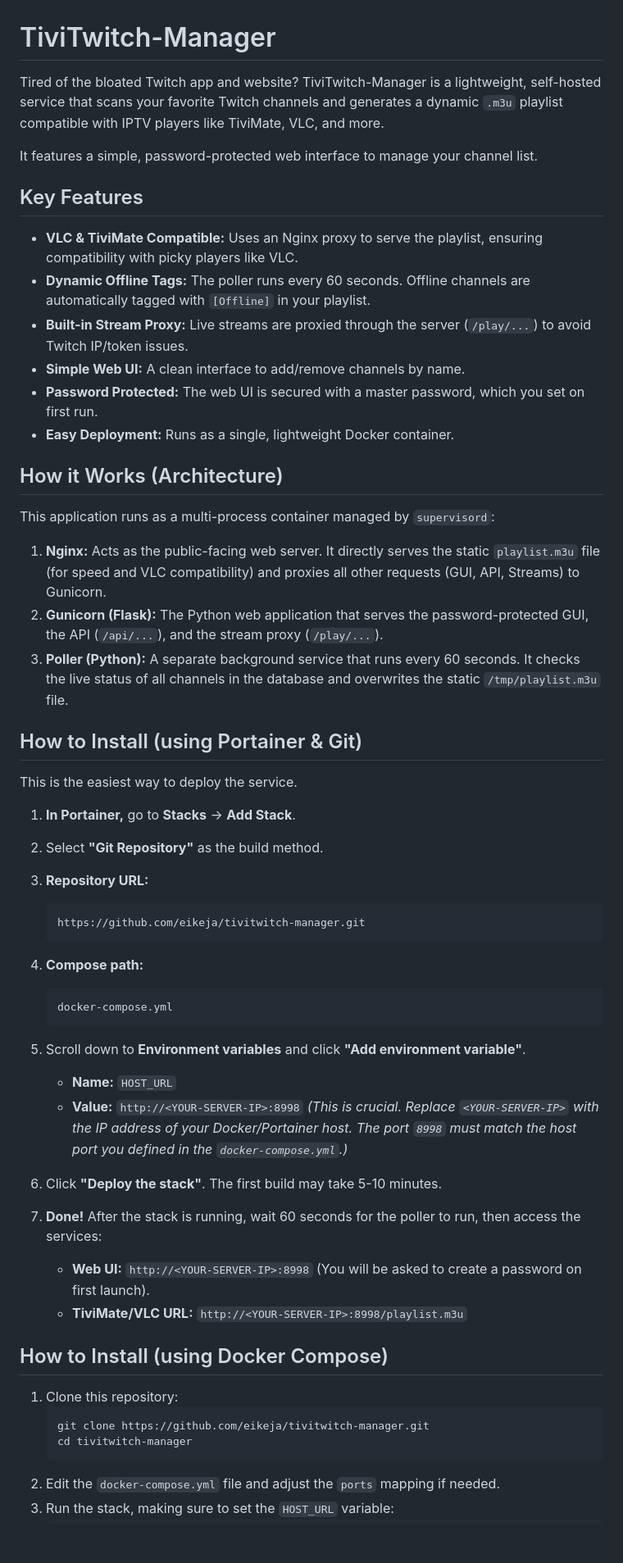
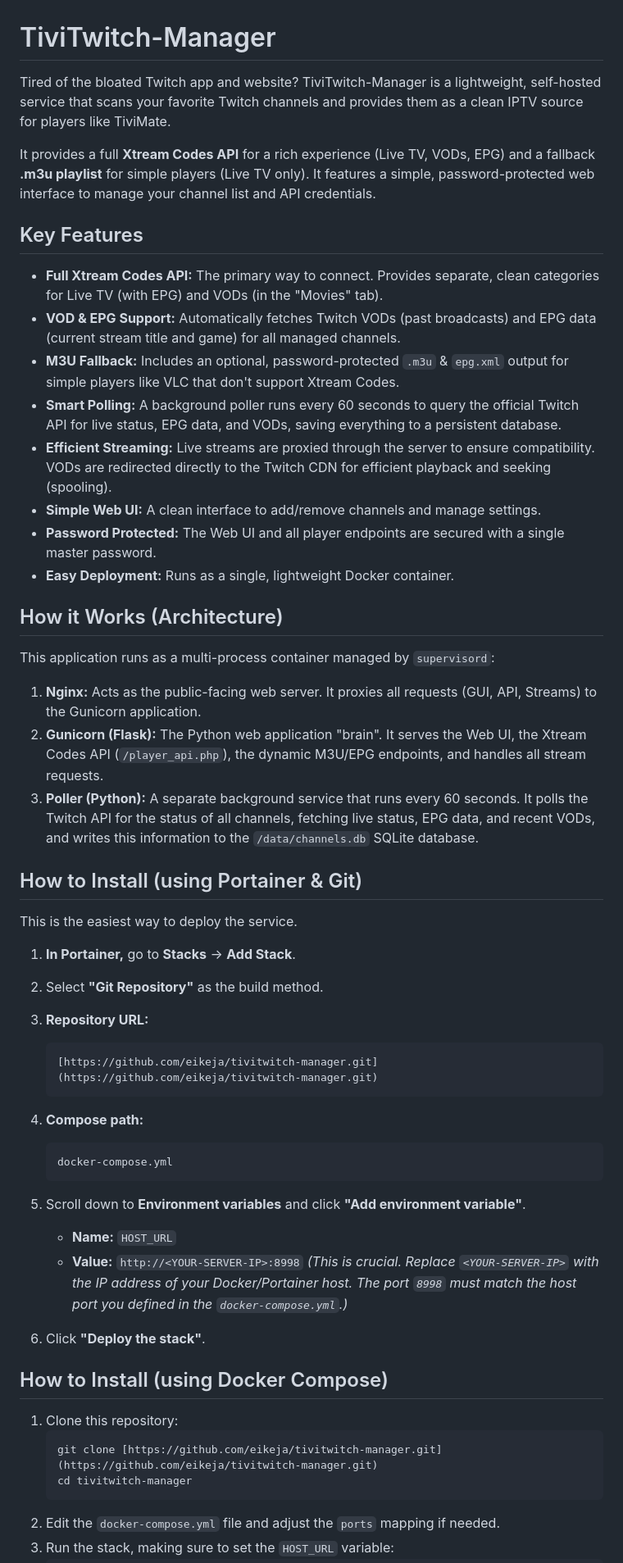
Before and after one commit to eikeja/tivitwitch-manager, a Markdown page: README.md, the part around one of its changes. Shown at 82% size. Rendered like a GitHub page; blank space fills up the shorter version.

````diff
--- a/README.md
+++ b/README.md
@@ -1,25 +1,27 @@
 # TiviTwitch-Manager
 
-Tired of the bloated Twitch app and website? TiviTwitch-Manager is a lightweight, self-hosted service that scans your favorite Twitch channels and generates a dynamic `.m3u` playlist compatible with IPTV players like TiviMate, VLC, and more.
+Tired of the bloated Twitch app and website? TiviTwitch-Manager is a lightweight, self-hosted service that scans your favorite Twitch channels and provides them as a clean IPTV source for players like TiviMate.
 
-It features a simple, password-protected web interface to manage your channel list.
+It provides a full **Xtream Codes API** for a rich experience (Live TV, VODs, EPG) and a fallback **.m3u playlist** for simple players (Live TV only). It features a simple, password-protected web interface to manage your channel list and API credentials.
 
 ## Key Features
 
-* **VLC & TiviMate Compatible:** Uses an Nginx proxy to serve the playlist, ensuring compatibility with picky players like VLC.
-* **Dynamic Offline Tags:** The poller runs every 60 seconds. Offline channels are automatically tagged with `[Offline]` in your playlist.
-* **Built-in Stream Proxy:** Live streams are proxied through the server (`/play/...`) to avoid Twitch IP/token issues.
-* **Simple Web UI:** A clean interface to add/remove channels by name.
-* **Password Protected:** The web UI is secured with a master password, which you set on first run.
+* **Full Xtream Codes API:** The primary way to connect. Provides separate, clean categories for Live TV (with EPG) and VODs (in the "Movies" tab).
+* **VOD & EPG Support:** Automatically fetches Twitch VODs (past broadcasts) and EPG data (current stream title and game) for all managed channels.
+* **M3U Fallback:** Includes an optional, password-protected `.m3u` & `epg.xml` output for simple players like VLC that don't support Xtream Codes.
+* **Smart Polling:** A background poller runs every 60 seconds to query the official Twitch API for live status, EPG data, and VODs, saving everything to a persistent database.
+* **Efficient Streaming:** Live streams are proxied through the server to ensure compatibility. VODs are redirected directly to the Twitch CDN for efficient playback and seeking (spooling).
+* **Simple Web UI:** A clean interface to add/remove channels and manage settings.
+* **Password Protected:** The Web UI and all player endpoints are secured with a single master password.
 * **Easy Deployment:** Runs as a single, lightweight Docker container.
 
 ## How it Works (Architecture)
 
 This application runs as a multi-process container managed by `supervisord`:
 
-1.  **Nginx:** Acts as the public-facing web server. It directly serves the static `playlist.m3u` file (for speed and VLC compatibility) and proxies all other requests (GUI, API, Streams) to Gunicorn.
-2.  **Gunicorn (Flask):** The Python web application that serves the password-protected GUI, the API (`/api/...`), and the stream proxy (`/play/...`).
-3.  **Poller (Python):** A separate background service that runs every 60 seconds. It checks the live status of all channels in the database and overwrites the static `/tmp/playlist.m3u` file.
+1.  **Nginx:** Acts as the public-facing web server. It proxies all requests (GUI, API, Streams) to the Gunicorn application.
+2.  **Gunicorn (Flask):** The Python web application "brain". It serves the Web UI, the Xtream Codes API (`/player_api.php`), the dynamic M3U/EPG endpoints, and handles all stream requests.
+3.  **Poller (Python):** A separate background service that runs every 60 seconds. It polls the Twitch API for the status of all channels, fetching live status, EPG data, and recent VODs, and writes this information to the `/data/channels.db` SQLite database.
 
 ## How to Install (using Portainer & Git)
 
@@ -29,7 +31,7 @@ This is the easiest way to deploy the service.
 2.  Select **"Git Repository"** as the build method.
 3.  **Repository URL:**
     ```
-    https://github.com/eikeja/tivitwitch-manager.git
+    [https://github.com/eikeja/tivitwitch-manager.git](https://github.com/eikeja/tivitwitch-manager.git)
     ```
 4.  **Compose path:**
     ```
@@ -40,17 +42,13 @@ This is the easiest way to deploy the service.
     * **Value:** `http://<YOUR-SERVER-IP>:8998`
     *(This is crucial. Replace `<YOUR-SERVER-IP>` with the IP address of your Docker/Portainer host. The port `8998` must match the host port you defined in the `docker-compose.yml`.)*
 
-6.  Click **"Deploy the stack"**. The first build may take 5-10 minutes.
-
-7.  **Done!** After the stack is running, wait 60 seconds for the poller to run, then access the services:
-    * **Web UI:** `http://<YOUR-SERVER-IP>:8998` (You will be asked to create a password on first launch).
-    * **TiviMate/VLC URL:** `http://<YOUR-SERVER-IP>:8998/playlist.m3u`
+6.  Click **"Deploy the stack"**.
 
 ## How to Install (using Docker Compose)
 
 1.  Clone this repository:
     ```bash
-    git clone https://github.com/eikeja/tivitwitch-manager.git
+    git clone [https://github.com/eikeja/tivitwitch-manager.git](https://github.com/eikeja/tivitwitch-manager.git)
     cd tivitwitch-manager
     ```
 2.  Edit the `docker-compose.yml` file and adjust the `ports` mapping if needed.
````
Also changed, not shown: other parts of README.md (+36 -2 lines).
